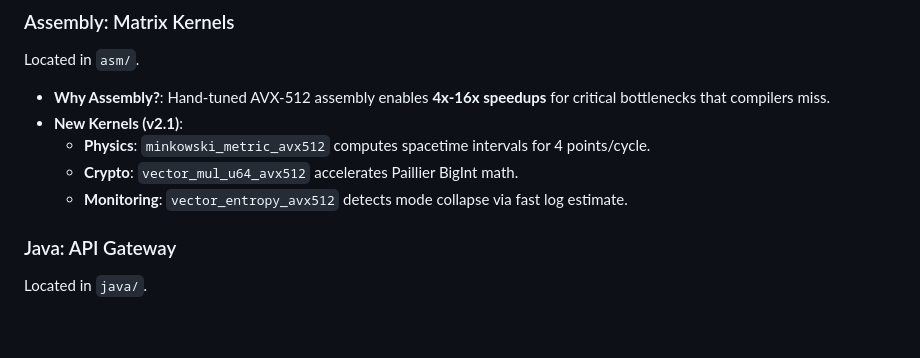
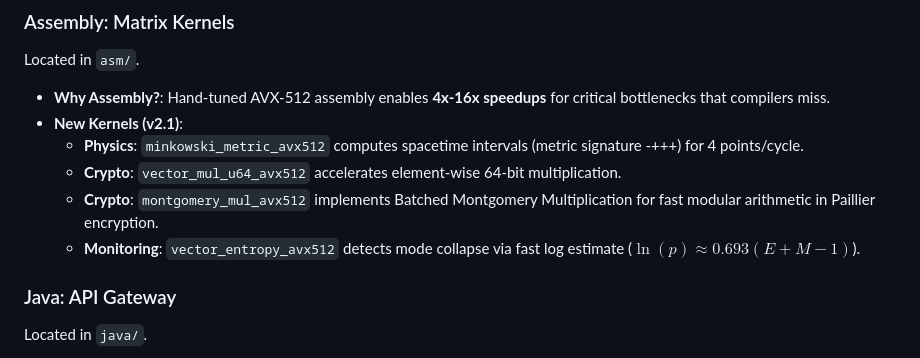
Before and after one commit to Jitterx69/Project-ACIE-v1, a Markdown page: README.md, the part around the change. GitHub-like rendering; blank space fills up the shorter version.

Commit message:
docs: Add `montgomery_mul_avx512` kernel, clarify `minkowski_metric_avx512` signature, update `vector_mul_u64_avx512` description, and add formula to `vector_entropy_avx512` in README.

```diff
--- a/README.md
+++ b/README.md
@@ -245,9 +245,10 @@ Located in `rust/`, utilizing `pyo3` for bindings.
 Located in `asm/`.
 -   **Why Assembly?**: Hand-tuned AVX-512 assembly enables **4x-16x speedups** for critical bottlenecks that compilers miss.
 -   **New Kernels (v2.1)**:
-    -   **Physics**: `minkowski_metric_avx512` computes spacetime intervals for 4 points/cycle.
-    -   **Crypto**: `vector_mul_u64_avx512` accelerates Paillier BigInt math.
-    -   **Monitoring**: `vector_entropy_avx512` detects mode collapse via fast log estimate.
+    -   **Physics**: `minkowski_metric_avx512` computes spacetime intervals (metric signature -+++) for 4 points/cycle.
+    -   **Crypto**: `vector_mul_u64_avx512` accelerates element-wise 64-bit multiplication.
+    -   **Crypto**: `montgomery_mul_avx512` implements Batched Montgomery Multiplication for fast modular arithmetic in Paillier encryption.
+    -   **Monitoring**: `vector_entropy_avx512` detects mode collapse via fast log estimate ($\ln(p) \approx 0.693(E+M-1)$).
 
 ### Java: API Gateway
 Located in `java/`.
```
